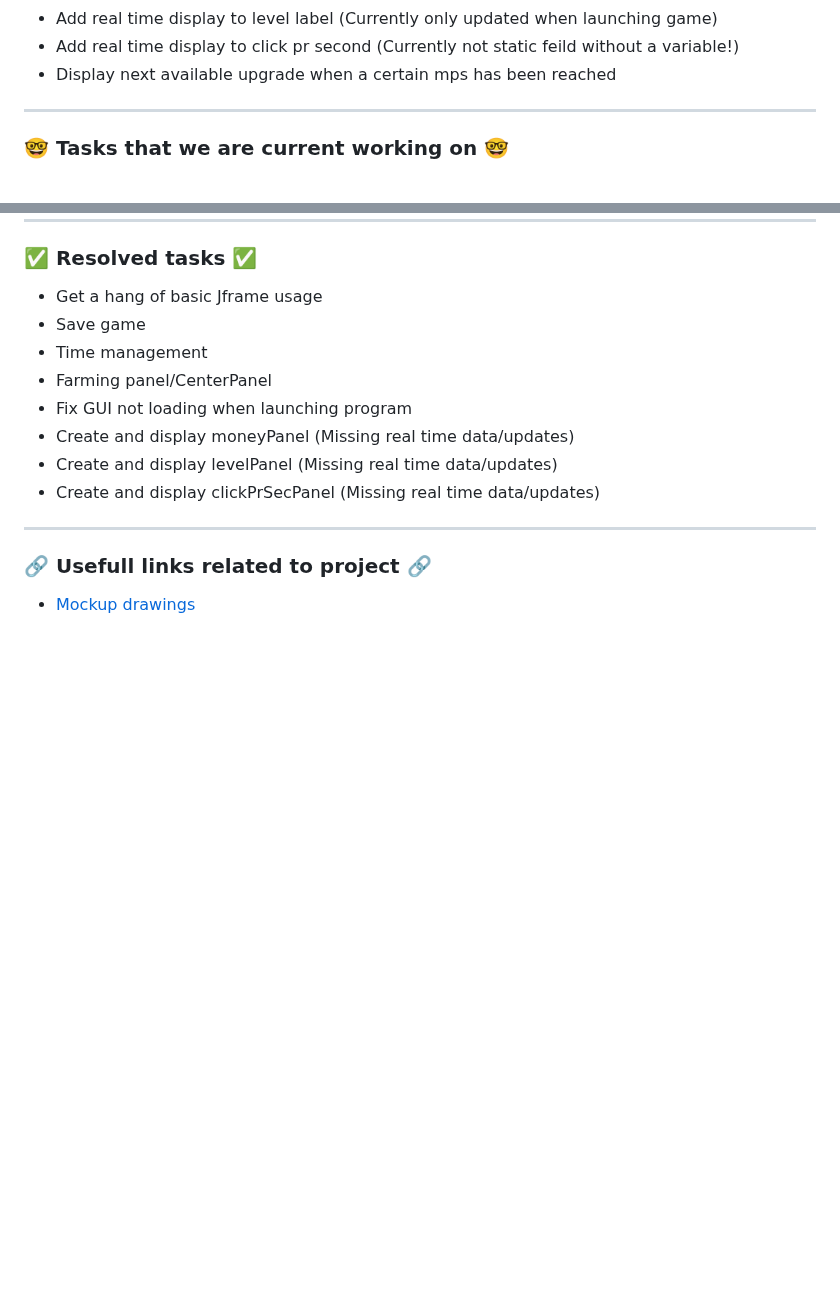
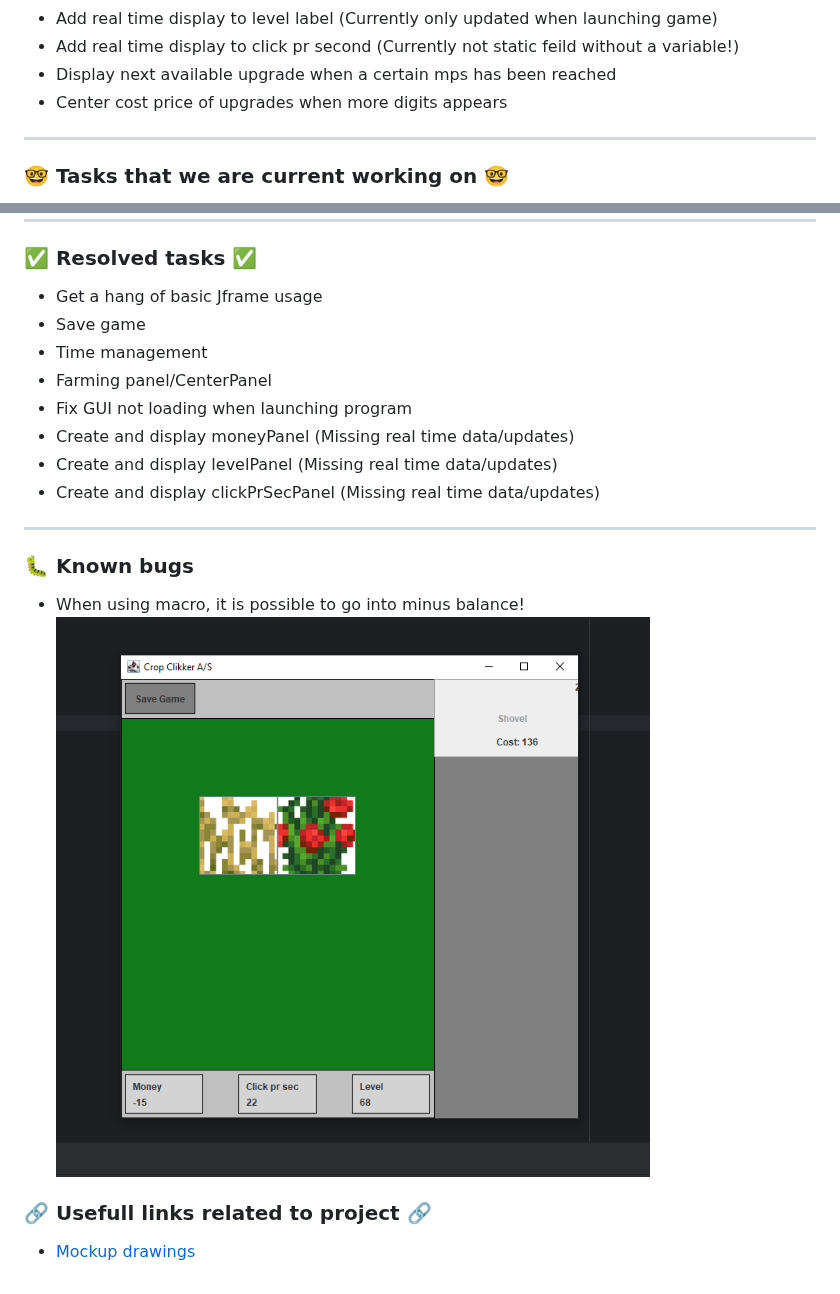
Before and after one commit to JonasChristoffersen/GameSideProject, a Markdown page: ReadMe.md, 2 parts joined by grey strips. GitHub-like rendering; pictures changed too: doc/BugImages/MinusBalance.png (added); blank space fills up the shorter version.

Commit message:
Updated ReadMe with "known bugs" section + img

```diff
--- a/ReadMe.md
+++ b/ReadMe.md
@@ -20,6 +20,7 @@ The game we are developing is scoped to be a clicker/tycoon game. User should be
 - Add real time display to level label (Currently only updated when launching game)
 - Add real time display to click pr second (Currently not static feild without a variable!)
 - Display next available upgrade when a certain mps has been reached
+- Center cost price of upgrades when more digits appears
 ---
 
 ### 🤓 Tasks that we are current working on 🤓
@@ -43,6 +44,10 @@ The game we are developing is scoped to be a clicker/tycoon game. User should be
 
 ---
 
+### 🐛 Known bugs
+
+- When using macro, it is possible to go into minus balance! ![img.png](doc/BugImages/MinusBalance.png)
+
 ### 🔗 Usefull links related to project 🔗
 
 - [Mockup drawings](https://excalidraw.com/#json=1kRZQga_evZcjVHlAqrC2,vE0JO-MgsxpR0mjKnjJ1Cw)
```
